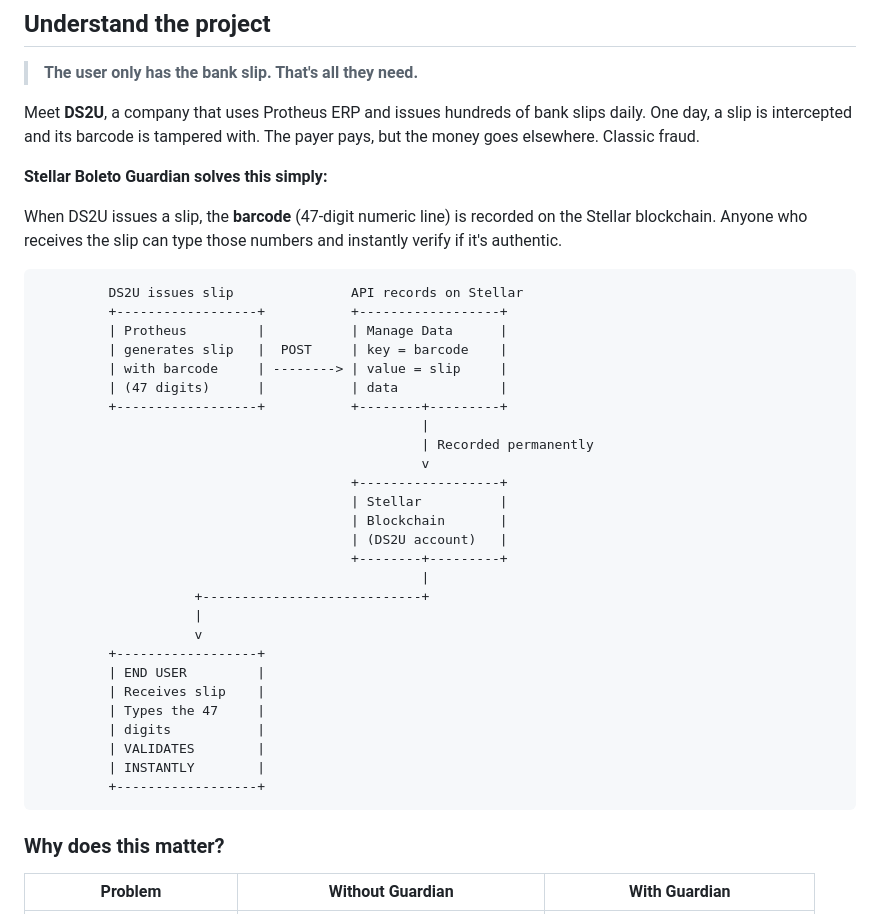
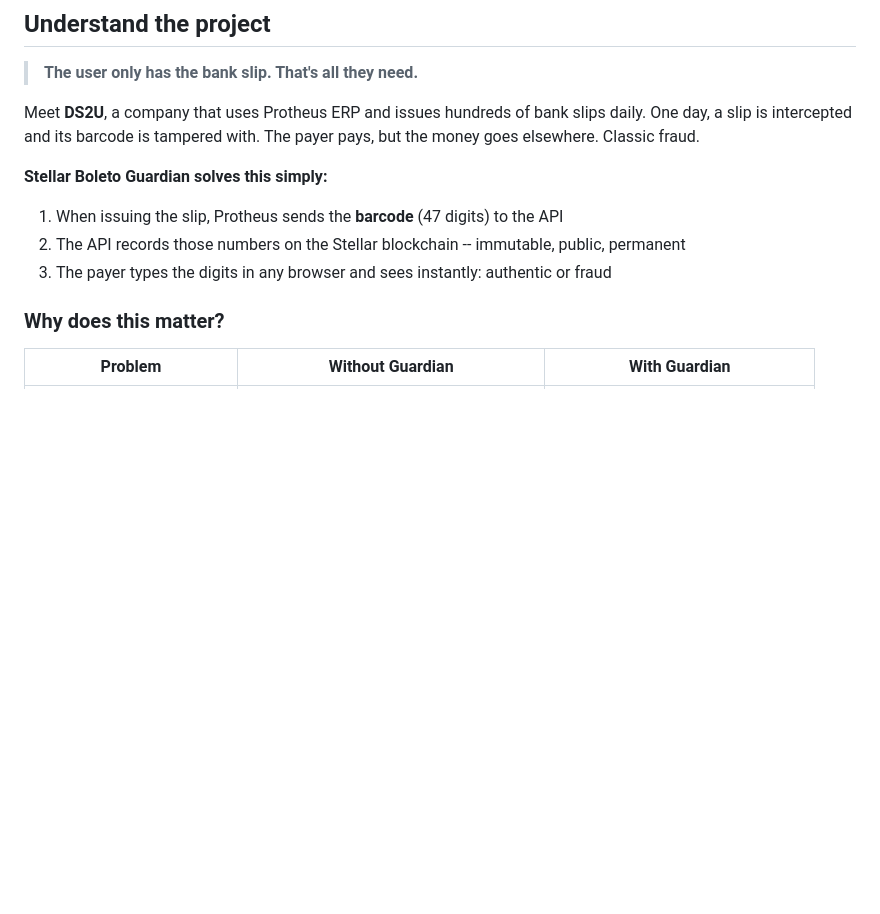
Before and after one commit to SilvaCleverson/stellar_boleto_guardian, a Markdown page: README.en.md, the part around the change. Rendered like a GitHub page; blank space fills up the shorter version.

````diff
--- a/README.en.md
+++ b/README.en.md
@@ -23,37 +23,9 @@ Meet **DS2U**, a company that uses Protheus ERP and issues hundreds of bank slip
 
 **Stellar Boleto Guardian solves this simply:**
 
-When DS2U issues a slip, the **barcode** (47-digit numeric line) is recorded on the Stellar blockchain. Anyone who receives the slip can type those numbers and instantly verify if it's authentic.
-
-```
-         DS2U issues slip               API records on Stellar
-         +------------------+           +------------------+
-         | Protheus         |           | Manage Data      |
-         | generates slip   |  POST     | key = barcode    |
-         | with barcode     | --------> | value = slip     |
-         | (47 digits)      |           | data             |
-         +------------------+           +--------+---------+
-                                                 |
-                                                 | Recorded permanently
-                                                 v
-                                        +------------------+
-                                        | Stellar          |
-                                        | Blockchain       |
-                                        | (DS2U account)   |
-                                        +--------+---------+
-                                                 |
-                    +----------------------------+
-                    |
-                    v
-         +------------------+
-         | END USER         |
-         | Receives slip    |
-         | Types the 47     |
-         | digits           |
-         | VALIDATES        |
-         | INSTANTLY        |
-         +------------------+
-```
+1. When issuing the slip, Protheus sends the **barcode** (47 digits) to the API
+2. The API records those numbers on the Stellar blockchain -- immutable, public, permanent
+3. The payer types the digits in any browser and sees instantly: authentic or fraud
 
 ### Why does this matter?
 
````
Also changed, not shown: README.es.md (+3 -31 lines), README.pt-BR.md (+3 -30 lines).
